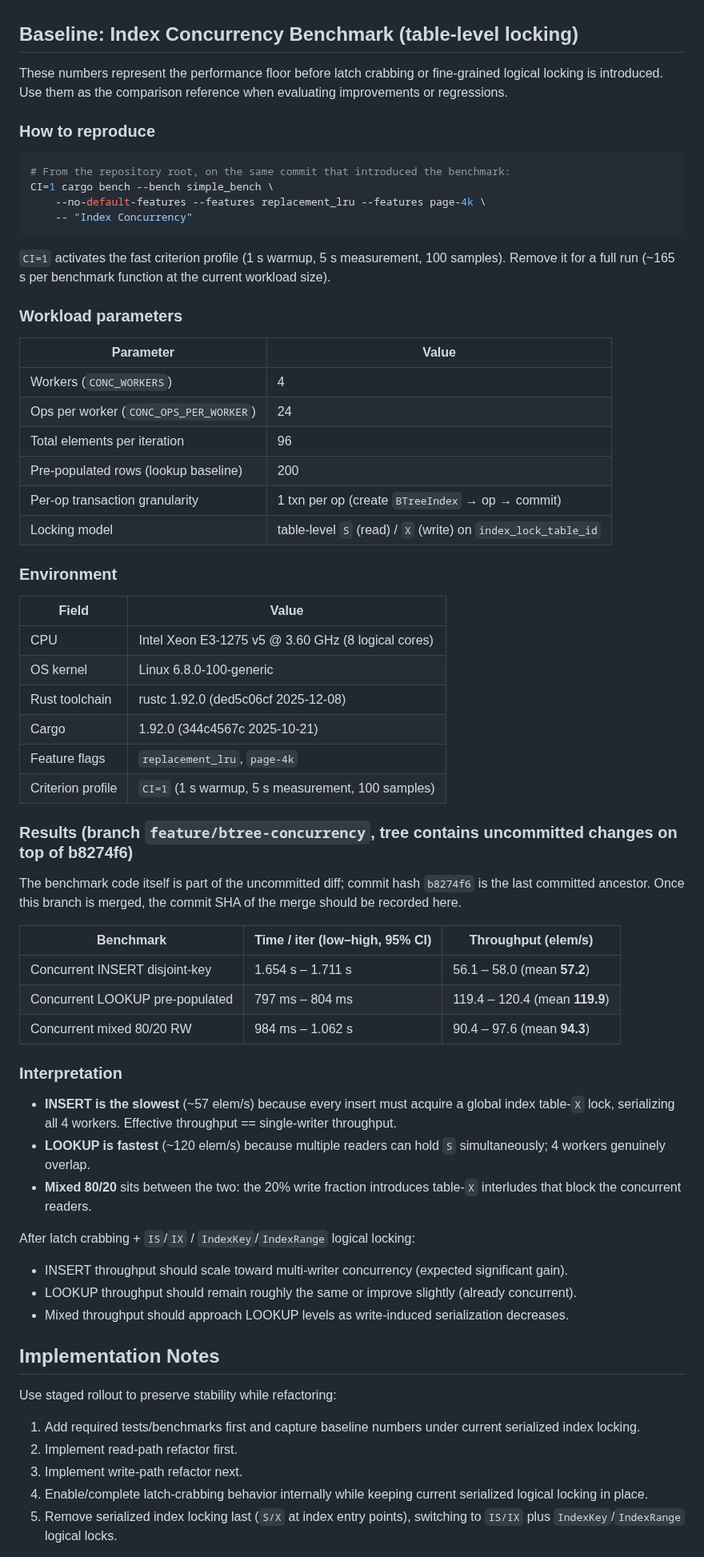
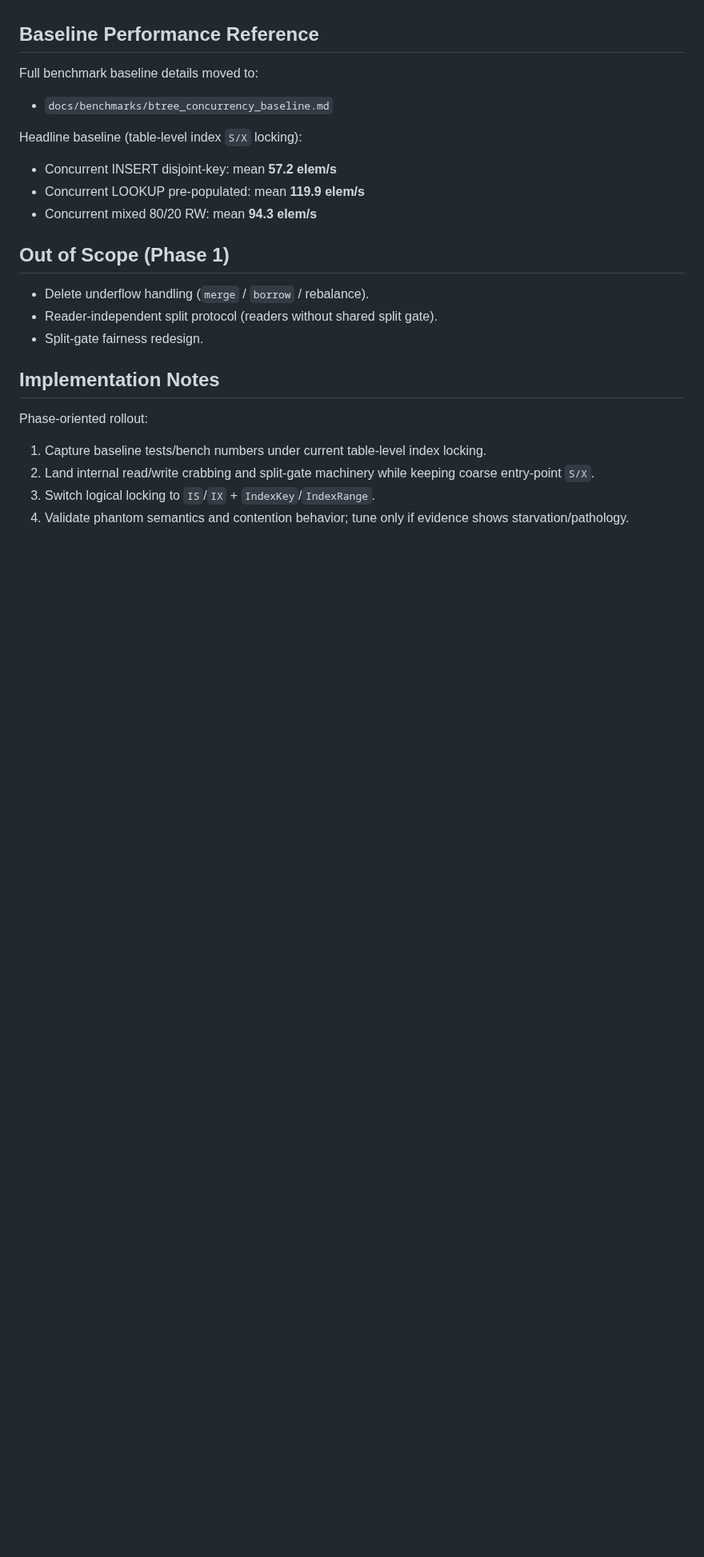
Before and after one commit to redixhumayun/simpledb, a Markdown page: docs/btree_concurrency_plan.md, the part around one of its changes. Shown at 80% size. GitHub-like rendering; blank space fills up the shorter version.

Commit message:
docs: simplify btree concurrency plan structure

````diff
--- a/docs/btree_concurrency_plan.md
+++ b/docs/btree_concurrency_plan.md
@@ -841,83 +858,30 @@ Add targeted tests for new write/read state-machine semantics:
 - Duplicate-key/overflow escalation edge:
   - duplicate-key insert paths that trigger overflow/split must still obey pre-mutation escalation boundary.
 
-## Baseline: Index Concurrency Benchmark (table-level locking)
+## Baseline Performance Reference
 
-These numbers represent the performance floor before latch crabbing or fine-grained logical
-locking is introduced. Use them as the comparison reference when evaluating improvements or
-regressions.
+Full benchmark baseline details moved to:
 
-### How to reproduce
+- `docs/benchmarks/btree_concurrency_baseline.md`
 
-```bash
-# From the repository root, on the same commit that introduced the benchmark:
-CI=1 cargo bench --bench simple_bench \
-    --no-default-features --features replacement_lru --features page-4k \
-    -- "Index Concurrency"
-```
+Headline baseline (table-level index `S/X` locking):
 
-`CI=1` activates the fast criterion profile (1 s warmup, 5 s measurement, 100 samples). Remove
-it for a full run (~165 s per benchmark function at the current workload size).
+- Concurrent INSERT disjoint-key: mean **57.2 elem/s**
+- Concurrent LOOKUP pre-populated: mean **119.9 elem/s**
+- Concurrent mixed 80/20 RW: mean **94.3 elem/s**
 
-### Workload parameters
+## Out of Scope (Phase 1)
 
-| Parameter | Value |
-|---|---|
-| Workers (`CONC_WORKERS`) | 4 |
-| Ops per worker (`CONC_OPS_PER_WORKER`) | 24 |
-| Total elements per iteration | 96 |
-| Pre-populated rows (lookup baseline) | 200 |
-| Per-op transaction granularity | 1 txn per op (create `BTreeIndex` → op → commit) |
-| Locking model | table-level `S` (read) / `X` (write) on `index_lock_table_id` |
-
-### Environment
-
-| Field | Value |
-|---|---|
-| CPU | Intel Xeon E3-1275 v5 @ 3.60 GHz (8 logical cores) |
-| OS kernel | Linux 6.8.0-100-generic |
-| Rust toolchain | rustc 1.92.0 (ded5c06cf 2025-12-08) |
-| Cargo | 1.92.0 (344c4567c 2025-10-21) |
-| Feature flags | `replacement_lru`, `page-4k` |
-| Criterion profile | `CI=1` (1 s warmup, 5 s measurement, 100 samples) |
-
-### Results (branch `feature/btree-concurrency`, tree contains uncommitted changes on top of b8274f6)
-
-The benchmark code itself is part of the uncommitted diff; commit hash `b8274f6` is the last
-committed ancestor. Once this branch is merged, the commit SHA of the merge should be recorded
-here.
-
-| Benchmark | Time / iter (low–high, 95% CI) | Throughput (elem/s) |
-|---|---|---|
-| Concurrent INSERT disjoint-key | 1.654 s – 1.711 s | 56.1 – 58.0 (mean **57.2**) |
-| Concurrent LOOKUP pre-populated | 797 ms – 804 ms | 119.4 – 120.4 (mean **119.9**) |
-| Concurrent mixed 80/20 RW | 984 ms – 1.062 s | 90.4 – 97.6 (mean **94.3**) |
-
-### Interpretation
-
-- **INSERT is the slowest** (~57 elem/s) because every insert must acquire a global index
-  table-`X` lock, serializing all 4 workers. Effective throughput == single-writer throughput.
-- **LOOKUP is fastest** (~120 elem/s) because multiple readers can hold `S` simultaneously;
-  4 workers genuinely overlap.
-- **Mixed 80/20** sits between the two: the 20% write fraction introduces table-`X` interludes
-  that block the concurrent readers.
-
-After latch crabbing + `IS`/`IX` / `IndexKey`/`IndexRange` logical locking:
-
-- INSERT throughput should scale toward multi-writer concurrency (expected significant gain).
-- LOOKUP throughput should remain roughly the same or improve slightly (already concurrent).
-- Mixed throughput should approach LOOKUP levels as write-induced serialization decreases.
+- Delete underflow handling (`merge` / `borrow` / rebalance).
+- Reader-independent split protocol (readers without shared split gate).
+- Split-gate fairness redesign.
 
 ## Implementation Notes
 
-Use staged rollout to preserve stability while refactoring:
+Phase-oriented rollout:
 
-1. Add required tests/benchmarks first and capture baseline numbers under current serialized index
-   locking.
-2. Implement read-path refactor first.
-3. Implement write-path refactor next.
-4. Enable/complete latch-crabbing behavior internally while keeping current serialized logical
-   locking in place.
-5. Remove serialized index locking last (`S/X` at index entry points), switching to `IS/IX` plus
-   `IndexKey`/`IndexRange` logical locks.
+1. Capture baseline tests/bench numbers under current table-level index locking.
+2. Land internal read/write crabbing and split-gate machinery while keeping coarse entry-point `S/X`.
+3. Switch logical locking to `IS`/`IX` + `IndexKey`/`IndexRange`.
+4. Validate phantom semantics and contention behavior; tune only if evidence shows starvation/pathology.
 
````
Also changed, not shown: other parts of docs/btree_concurrency_plan.md (+38 -25 lines), docs/benchmarks/btree_concurrency_baseline.md (added, +58 -0 lines).
